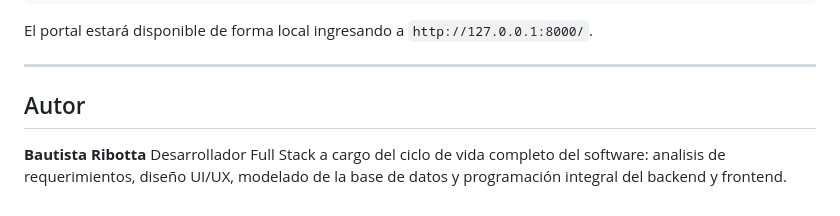
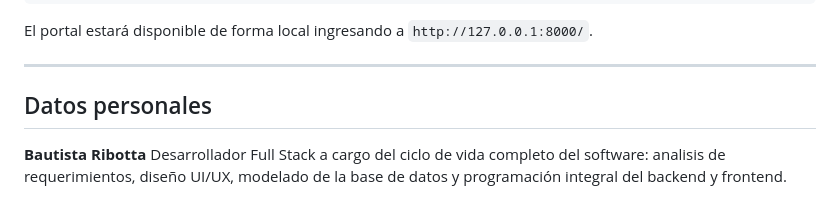
Before and after one commit to bautistaribotta/southern_honey_group, a Markdown page: README.md, the part around one of its changes. Rendered like a GitHub page.

Commit message:
Mejoras en la redaccion del README

```diff
--- a/README.md
+++ b/README.md
@@ -122,7 +122,7 @@ El portal estará disponible de forma local ingresando a `http://127.0.0.1:8000/
 
 ---
 
-## Autor
+## Datos personales
 
 **Bautista Ribotta**
 Desarrollador Full Stack a cargo del ciclo de vida completo del software: analisis de requerimientos, diseño UI/UX, modelado de la base de datos y programación integral del backend y frontend.
```
Also changed, not shown: other parts of README.md (+1 -1 lines).
